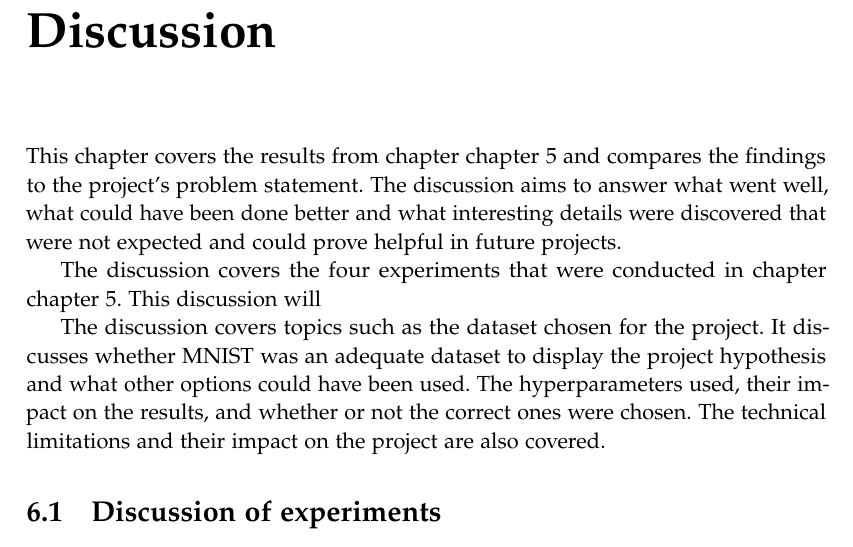
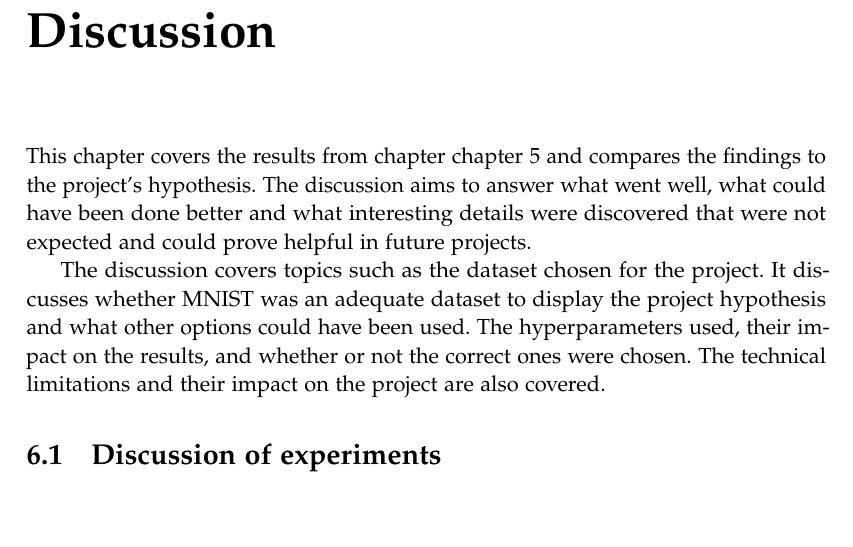
Before and after one commit to AAU-Dat/P5-Nonlinear-Dimensionality-Reduction, a LaTeX thesis (report/main.tex, which reads report/chapters/06-discussion/discussion-introduction.tex): part of page 79 of 93, cut so that both start at the same text, the shorter picture padded with empty space. Compiled offline with pdfLaTeX.

Commit message:
reverted changes to file

```diff
--- a/report/chapters/06-discussion/discussion-introduction.tex
+++ b/report/chapters/06-discussion/discussion-introduction.tex
@@ -1,6 +1,3 @@
-This chapter covers the results from chapter \autoref{cha:results} and compares the findings to the project's problem statement. The discussion aims to answer what went well, what could have been done better and what interesting details were discovered that were not expected and could prove helpful in future projects.
-
-The discussion covers the four experiments that were conducted in chapter \autoref{cha:results}. This discussion will
-
+This chapter covers the results from chapter \autoref{cha:results} and compares the findings to the project's hypothesis. The discussion aims to answer what went well, what could have been done better and what interesting details were discovered that were not expected and could prove helpful in future projects.
 
 The discussion covers topics such as the dataset chosen for the project. It discusses whether \gls{mnist} was an adequate dataset to display the project hypothesis and what other options could have been used. The hyperparameters used, their impact on the results, and whether or not the correct ones were chosen. The technical limitations and their impact on the project are also covered.
```
